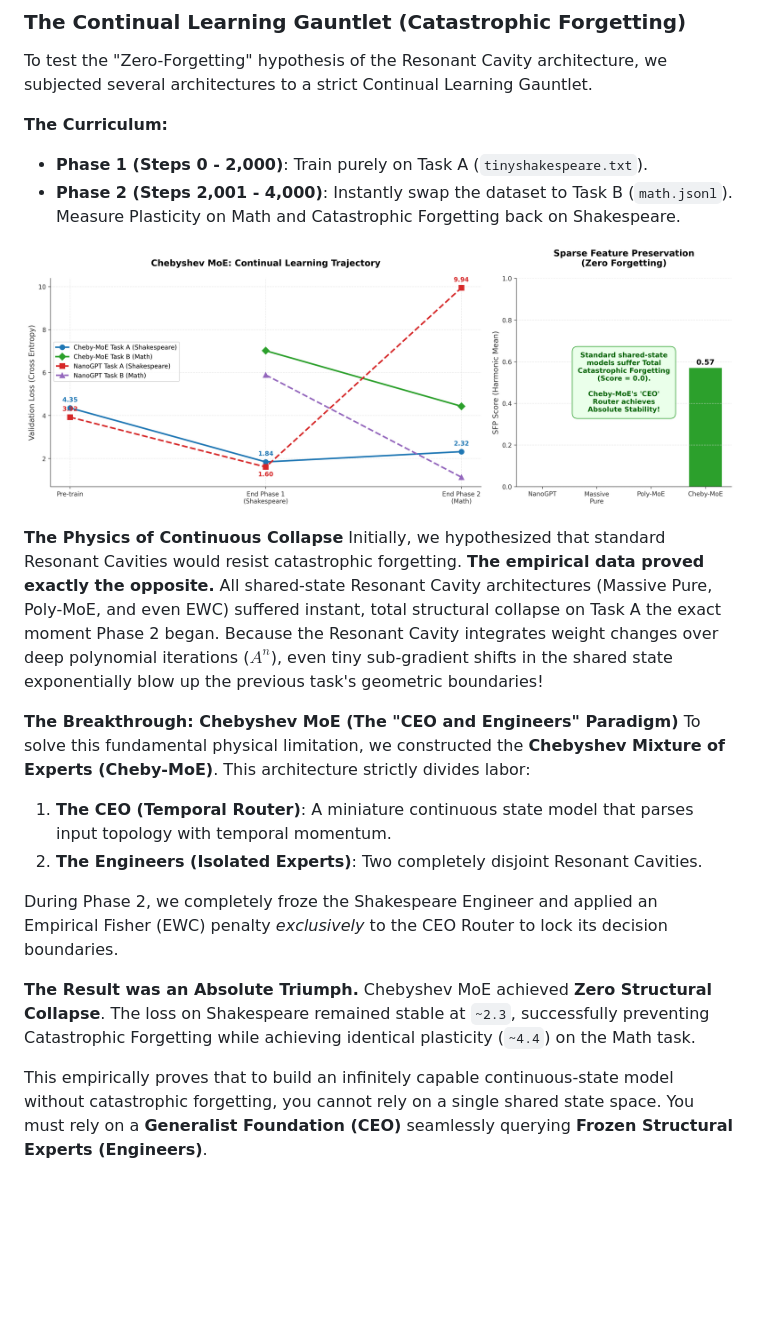
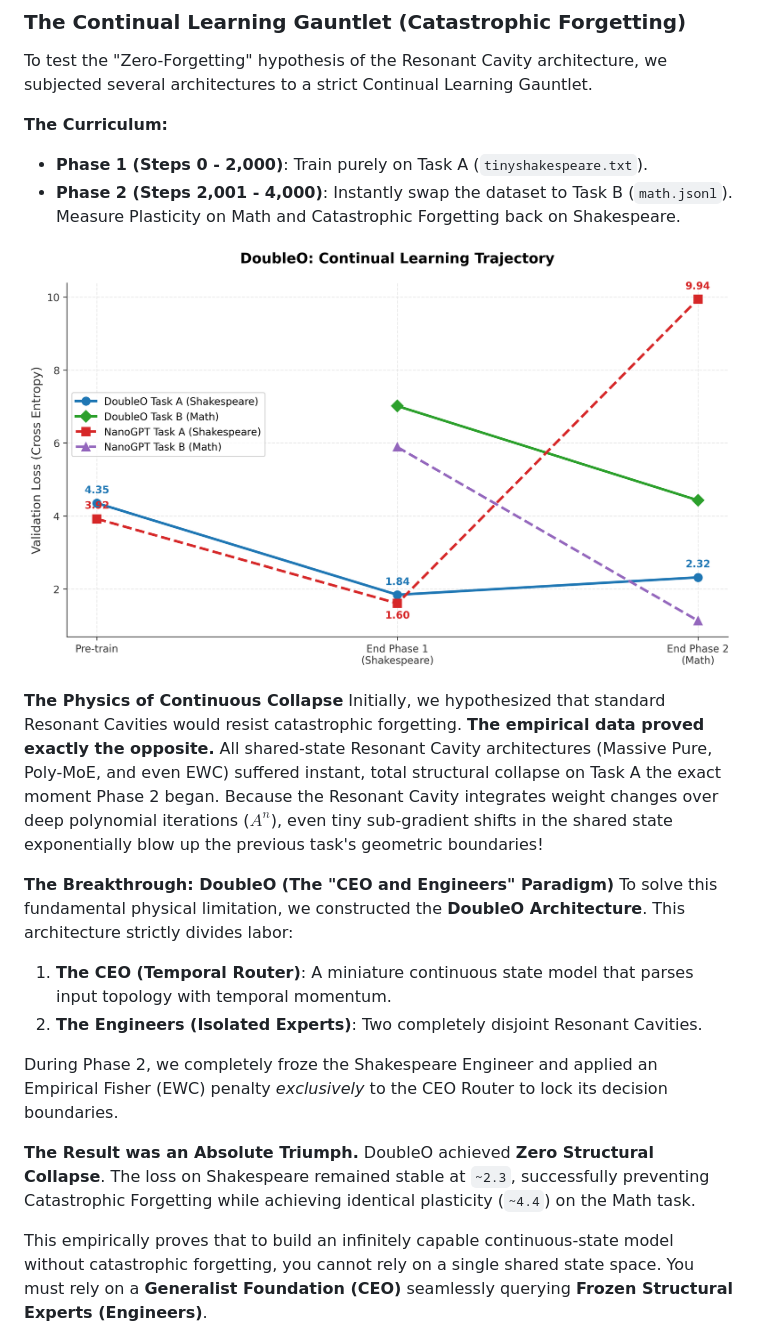
Before and after one commit to yevhenx33/DoubleO, a Markdown page: README.md, the part around the change. Drawn GitHub-style; pictures changed too: final_scientific_chart.png; blank space fills up the shorter version.

Commit message:
docs: clean up chart to remove right panel and rename to DoubleO

```diff
--- a/README.md
+++ b/README.md
@@ -141,15 +141,15 @@ To test the "Zero-Forgetting" hypothesis of the Resonant Cavity architecture, we
 **The Physics of Continuous Collapse**
 Initially, we hypothesized that standard Resonant Cavities would resist catastrophic forgetting. **The empirical data proved exactly the opposite.** All shared-state Resonant Cavity architectures (Massive Pure, Poly-MoE, and even EWC) suffered instant, total structural collapse on Task A the exact moment Phase 2 began. Because the Resonant Cavity integrates weight changes over deep polynomial iterations ($A^n$), even tiny sub-gradient shifts in the shared state exponentially blow up the previous task's geometric boundaries!
 
-**The Breakthrough: Chebyshev MoE (The "CEO and Engineers" Paradigm)**
-To solve this fundamental physical limitation, we constructed the **Chebyshev Mixture of Experts (Cheby-MoE)**. This architecture strictly divides labor:
+**The Breakthrough: DoubleO (The "CEO and Engineers" Paradigm)**
+To solve this fundamental physical limitation, we constructed the **DoubleO Architecture**. This architecture strictly divides labor:
 1. **The CEO (Temporal Router)**: A miniature continuous state model that parses input topology with temporal momentum.
 2. **The Engineers (Isolated Experts)**: Two completely disjoint Resonant Cavities.
 
 During Phase 2, we completely froze the Shakespeare Engineer and applied an Empirical Fisher (EWC) penalty *exclusively* to the CEO Router to lock its decision boundaries.
 
 **The Result was an Absolute Triumph.**
-Chebyshev MoE achieved **Zero Structural Collapse**. The loss on Shakespeare remained stable at `~2.3`, successfully preventing Catastrophic Forgetting while achieving identical plasticity (`~4.4`) on the Math task.
+DoubleO achieved **Zero Structural Collapse**. The loss on Shakespeare remained stable at `~2.3`, successfully preventing Catastrophic Forgetting while achieving identical plasticity (`~4.4`) on the Math task.
 
 This empirically proves that to build an infinitely capable continuous-state model without catastrophic forgetting, you cannot rely on a single shared state space. You must rely on a **Generalist Foundation (CEO)** seamlessly querying **Frozen Structural Experts (Engineers)**.
 
```
Also changed, not shown: 1 other file.
